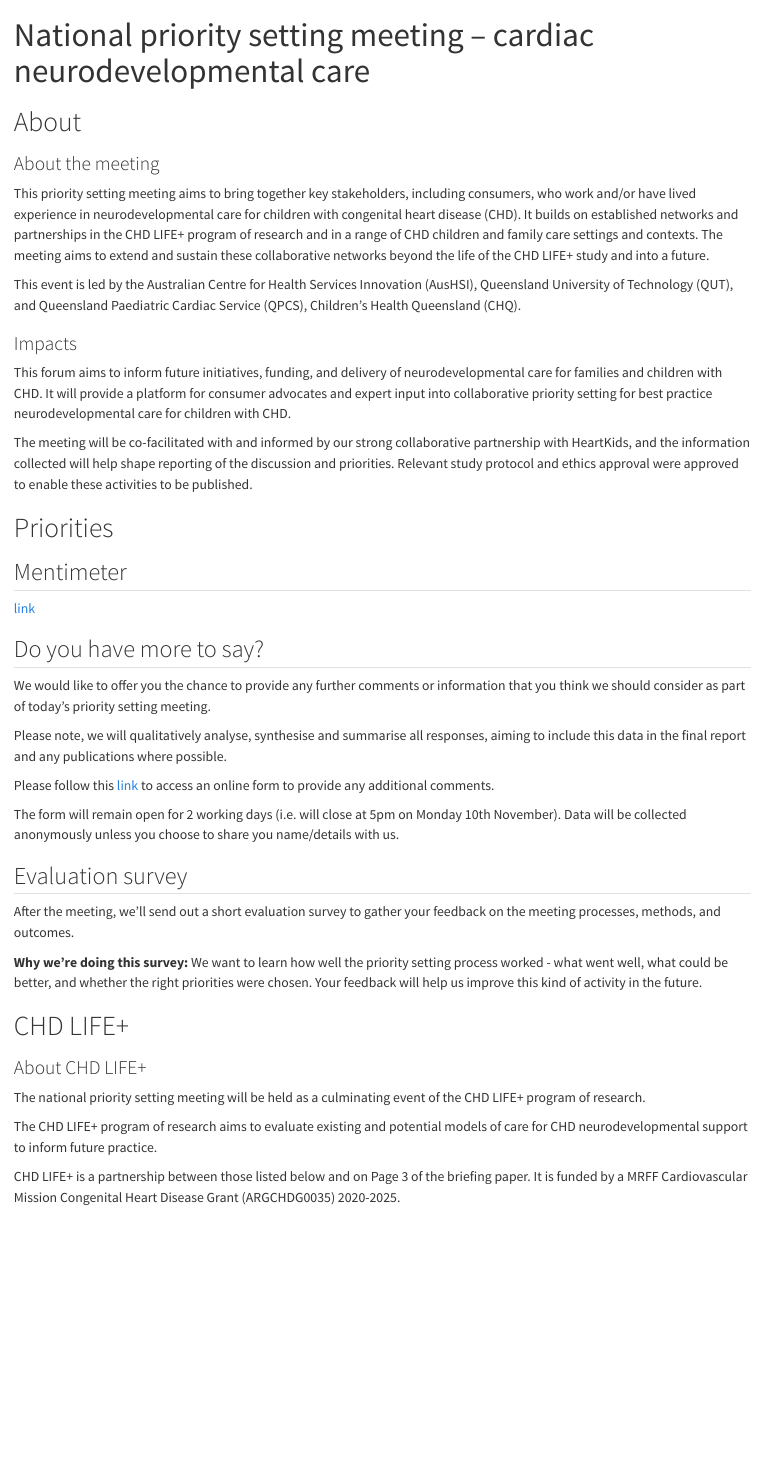
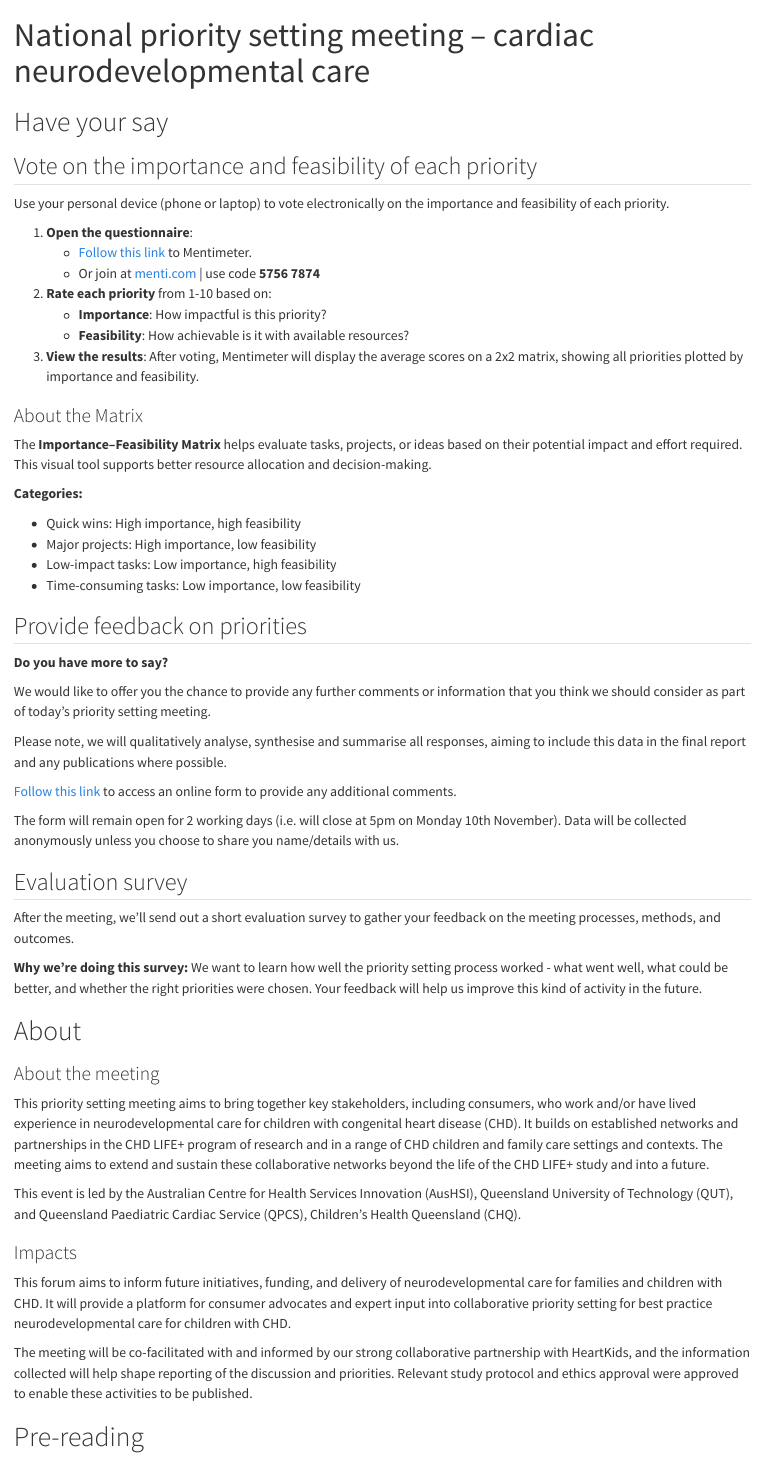
Before and after one commit to Thomasina-Donovan/NationalPrioritySettingMeeting_cardiacNDcare, a Quarto document (index.qmd): the page in a window 1100 px wide, from its top. Rendered offline with R 4.5, knitr and Pandoc in place of Quarto, with nearby package versions.

Commit message:
update voting page

```diff
--- a/index.qmd
+++ b/index.qmd
@@ -9,6 +9,57 @@ format:
 
 ::: {.nav-pills}
 ::: {.panel-tabset}
+
+# Have your say
+
+
+## Vote on the importance and feasibility of each priority
+
+Use your personal device (phone or laptop) to vote electronically on the importance and feasibility of each priority.
+
+1.  **Open the questionnaire**:
+    *    [Follow this link](https://www.menti.com/aln8x9bh2hcq) to Mentimeter.
+    *    Or join at [menti.com](https://www.menti.com/) | use code **5756 7874**
+
+2. **Rate each priority** from 1-10 based on:
+   *    **Importance**: How impactful is this priority?
+   *    **Feasibility**: How achievable is it with available resources?
+
+3. **View the results**:
+After voting, Mentimeter will display the average scores on a 2x2 matrix, showing all priorities plotted by importance and feasibility.
+
+
+
+### About the Matrix
+The **Importance–Feasibility Matrix** helps evaluate tasks, projects, or ideas based on their potential impact and effort required. This visual tool supports better resource allocation and decision-making.
+
+**Categories:**
+
+*    Quick wins: High importance, high feasibility
+*    Major projects: High importance, low feasibility
+*    Low-impact tasks: Low importance, high feasibility
+*    Time-consuming tasks: Low importance, low feasibility
+
+
+## Provide feedback on priorities
+
+**Do you have more to say?**
+
+We would like to offer you the chance to provide any further comments or information that you think we should consider as part of today’s priority setting meeting.
+
+Please note, we will qualitatively analyse, synthesise and summarise all responses, aiming to include this data in the final report and any publications where possible.
+
+[Follow this link](https://qsurvey.qut.edu.au/jfe/form/SV_0fgdWbDfcab4nXg) to access an online form to provide any additional comments.
+
+The form will remain open for 2 working days  (i.e. will close at 5pm on Monday 10th November).
+Data will be collected anonymously unless you choose to share you name/details with us.
+
+## Evaluation survey
+
+After the meeting, we’ll send out a short evaluation survey to gather your feedback on the meeting processes, methods, and outcomes.
+
+**Why we’re doing this survey:** We want to learn how well the priority setting process worked - what went well, what could be better, and whether the right priorities were chosen. Your feedback will help us improve this kind of activity in the future.
+
 
 # About
 
@@ -26,6 +77,7 @@ This forum aims to inform future initiatives, funding, and delivery of neurodeve
 The meeting will be co-facilitated with and informed by our strong collaborative partnership with HeartKids, and the information collected will help shape reporting of the discussion and priorities. Relevant study protocol and ethics approval were approved to enable these activities to be published.
 
 
+# Pre-reading
 
-# Priorities
+## Briefing paper
 
@@ -32,4 +85,3 @@ The meeting will be co-facilitated with and informed by our strong collaborative
 
-## Mentimeter
-[link](https://www.menti.com/aln8x9bh2hcq)
+It’s purpose is to provide a clear picture of the current situation so that the meeting can start with a shared understanding and focus on what’s next. This briefing paper starts by outlining the event and then explains why it is needed.
 
@@ -36,26 +89,5 @@ The meeting will be co-facilitated with and informed by our strong collaborative
 
-## Do you have more to say?
-
-We would like to offer you the chance to provide any further comments or information that you think we should consider as part of today’s priority setting meeting.
-
-Please note, we will qualitatively analyse, synthesise and summarise all responses, aiming to include this data in the final report and any publications where possible.
-
-Please follow this [link](https://qsurvey.qut.edu.au/jfe/form/SV_0fgdWbDfcab4nXg) to access an online form to provide any additional comments.
-
-The form will remain open for 2 working days  (i.e. will close at 5pm on Monday 10th November).
-Data will be collected anonymously unless you choose to share you name/details with us.
-
-## Evaluation survey
-
-After the meeting, we’ll send out a short evaluation survey to gather your feedback on the meeting processes, methods, and outcomes.
-
-**Why we’re doing this survey:** We want to learn how well the priority setting process worked - what went well, what could be better, and whether the right priorities were chosen. Your feedback will help us improve this kind of activity in the future.
-
-
-
-# CHD LIFE+
-
-### About CHD LIFE+
+## About CHD LIFE+
 The national priority setting meeting will be held as a culminating event of the CHD LIFE+ program of research.
 
 The CHD LIFE+ program of research aims to evaluate existing and potential models of care for CHD neurodevelopmental support to inform future practice.
```
Also changed, not shown: assets/Mentimeter.png (added), index.html, index.qmd (15 more changed lines).
